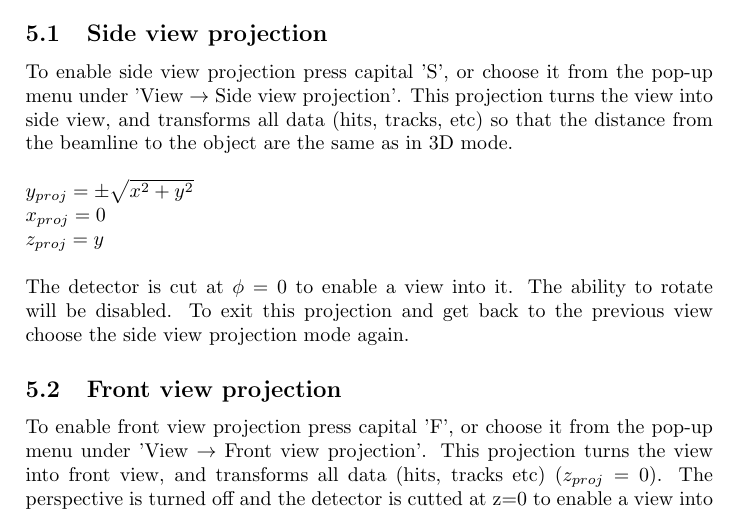
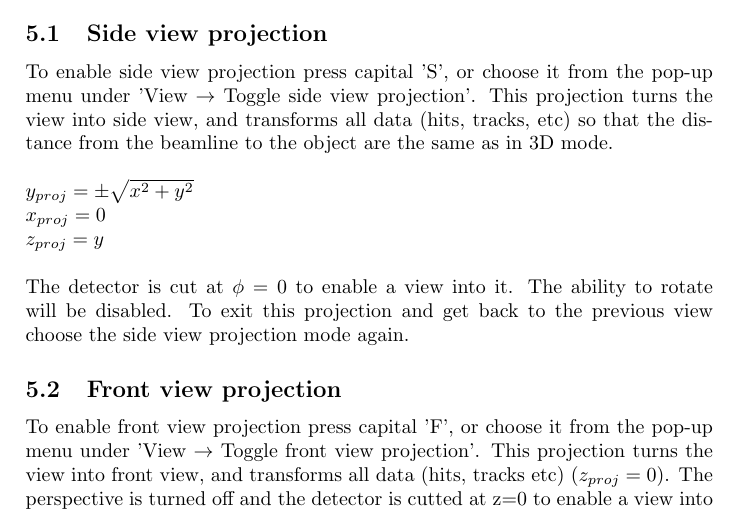
Before and after one commit to iLCSoft/CED, a LaTeX document (doc/manual/manual.tex): part of page 6 of 17, cut so that both start at the same text. Compiled offline with pdfLaTeX.

```diff
--- a/doc/manual/manual.tex
+++ b/doc/manual/manual.tex
@@ -92,7 +92,7 @@
 There is a big difference between views and projections: View options show the same objects at a different direction, in contrast to projections which change the objects.
 
 \subsection{Side view projection}
-To enable side view projection press capital 'S', or choose it from the pop-up menu under 'View $\rightarrow$ Side view projection'. This projection turns the view into side view, and transforms all data (hits, tracks, etc) so that the distance from the beamline to the object are the same as in 3D mode.
+To enable side view projection press capital 'S', or choose it from the pop-up menu under 'View $\rightarrow$ Toggle side view projection'. This projection turns the view into side view, and transforms all data (hits, tracks, etc) so that the distance from the beamline to the object are the same as in 3D mode.
 \newline\newline
 $y_{proj} = \pm \sqrt{x^2 + y^2}$\newline
 $x_{proj}=0$\newline
@@ -103,7 +103,7 @@
 
 
 \subsection{Front view projection}
-To enable front view projection press capital 'F', or choose it from the pop-up menu under 'View $\rightarrow$ Front view projection'. This projection turns the view into front view, and transforms all data (hits, tracks etc)
+To enable front view projection press capital 'F', or choose it from the pop-up menu under 'View $\rightarrow$ Toggle front view projection'. This projection turns the view into front view, and transforms all data (hits, tracks etc)
 ($z_{proj} = 0$). The perspective is turned off and the detector is cutted at z=0 to enable a view into the detector. The ability to rotate is disabled as well. To exit this projection, choose the front view projection mode again.
 
 \begin{figure}[h!]
```
Also changed, not shown: doc/manual/manual.tex (8 more changed lines), 1 other file.
